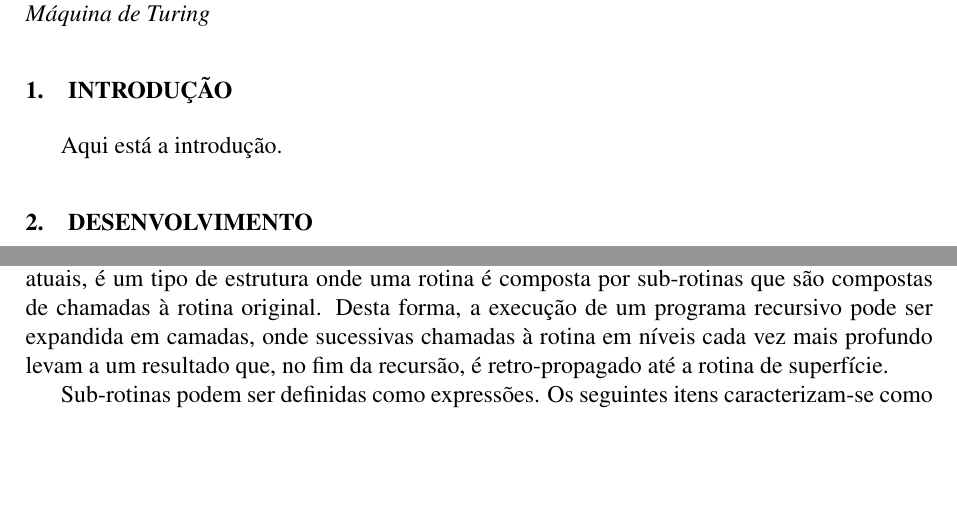
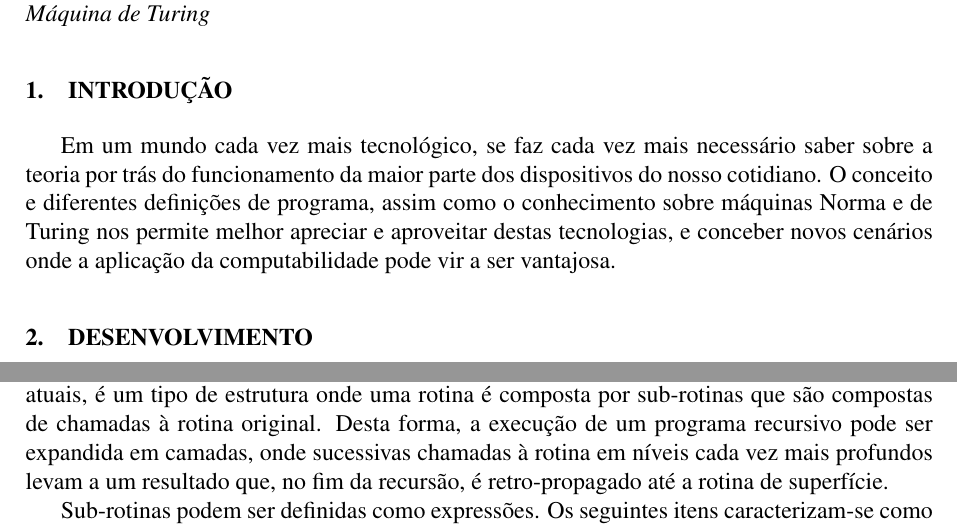
Before and after one commit to ANK-dev/computabilidade-2021-1, a LaTeX paper (Formato-Padrao-XXI-ENMC-IX-ECTM-LaTex.tex): two parts of pages 1 and 5 of 14 before the commit and two parts of pages 1 and 6 of 15 after it, joined at a grey line, cut so that both start at the same text, the shorter picture padded with empty space. Compiled offline with pdfLaTeX.

Commit message:
Small fixes

```diff
--- a/Formato-Padrao-XXI-ENMC-IX-ECTM-LaTex.tex
+++ b/Formato-Padrao-XXI-ENMC-IX-ECTM-LaTex.tex
@@ -87,7 +87,12 @@ Máquina Norma, Máquina de Turing}}
 
 
 \section{INTRODUÇÃO}
-Aqui está a introdução.
+Em um mundo cada vez mais tecnológico, se faz cada vez mais necessário saber
+sobre a teoria por trás do funcionamento da maior parte dos dispositivos do
+nosso cotidiano. O conceito e diferentes definições de programa, assim como o
+conhecimento sobre máquinas Norma e de Turing nos permite melhor apreciar e
+aproveitar destas tecnologias, e conceber novos cenários onde a aplicação da
+computabilidade pode vir a ser vantajosa.
 
 \section{DESENVOLVIMENTO}
 
@@ -303,7 +308,7 @@ Também encontrado na maior parte das linguagens de programação atuais, é um
 tipo de estrutura onde uma rotina é composta por sub-rotinas que são compostas
 de chamadas à rotina original. Desta forma, a execução de um programa recursivo
 pode ser expandida em camadas, onde sucessivas chamadas à rotina em níveis cada
-vez mais profundo levam a um resultado que, no fim da recursão, é
+vez mais profundos levam a um resultado que, no fim da recursão, é
 retro-propagado até a rotina de superfície.
 
 Sub-rotinas podem ser definidas como expressões. Os seguintes itens
```
